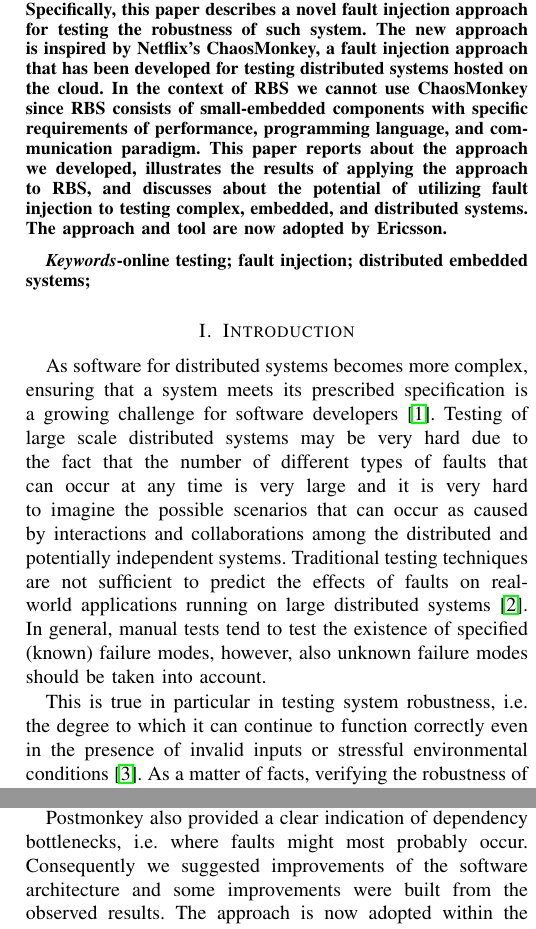
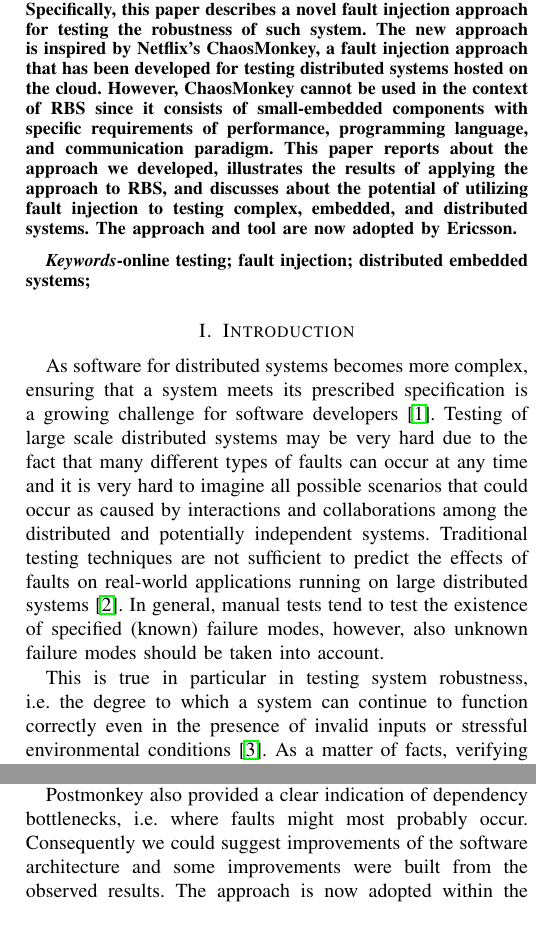
Before and after one commit to PatrizioPelliccione/ICSE2017Ericsson, a LaTeX paper (main.tex, which reads Introduction.tex): two parts of the columns of pages 1 and 2 of 10, joined at a grey line, cut so that both start at the same text. Compiled offline with pdfLaTeX.

Commit message:
Updates from ShareLaTeX

```diff
--- a/Introduction.tex
+++ b/Introduction.tex
@@ -7,13 +7,13 @@
 
 %Chaos Monkey, an open source project which adopts the fault injection technique, was developed by Netflix when they moved their data center to the cloud. The main function of Chaos Monkey is to inject random faults to the distributed system hosted on the cloud. While Chaos Monkey is used, fault injection is becoming a more popular technique for testing distributed systems, various researches on fault injection are springing out. At same time, other types of fault injection tools were also introduced, but most of them are used to test systems hosted on the cloud.
 
-As software for distributed systems becomes more complex, ensuring that a system meets its prescribed specification is a growing challenge for software developers~\cite{dawson1996testing}. Testing of large scale distributed systems may be very hard due to the fact that the number of different types of faults that can occur at any time is very large and it is very hard to imagine the possible scenarios that can occur as caused by interactions and collaborations among the distributed and potentially independent systems.
+As software for distributed systems becomes more complex, ensuring that a system meets its prescribed specification is a growing challenge for software developers~\cite{dawson1996testing}. Testing of large scale distributed systems may be very hard due to the fact that many different types of faults  can occur at any time  and it is very hard to imagine all possible scenarios that could occur as caused by interactions and collaborations among the distributed and potentially independent systems.
 %as well as it is very hard to imagine the scenarios that can occur.
 Traditional testing techniques are not sufficient to predict the effects of faults on real-world applications running on large distributed systems~\cite{FaaS}. In general, manual
 tests tend to test the existence of specified (known) failure modes, however, also %because of bugs in specification and code there are
 unknown failure modes  should be taken into account.
 
-This is true in particular in testing system robustness, i.e. the degree to which it can continue to function correctly even in the presence of invalid inputs or stressful environmental conditions~\cite{STANDARD}.
+This is true in particular in testing system robustness, i.e. the degree to which a system can continue to function correctly even in the presence of invalid inputs or stressful environmental conditions~\cite{STANDARD}.
 As a matter of facts, verifying the robustness of distributed system is not trivial. %Furthermore, the amount of faults that can occur is large.
 %Services running in distributed systems are difficult to be tested using traditional methods \cite{FaaS}.
 Moreover, when faults occur in running services, faults can exponentially propagate~\cite{verification_testing}.
@@ -101,7 +101,7 @@ with very limited computation power. \approach{} injects two different fault typ
 %\newline
 
 %Since
-To develop the approach, we followed an agile development process, and consequently \approach{} was evaluated continuously also through log files storing wanted and unwanted system behaviors, like system interrupts, messaging delaying, timeout and so on. Continuous evaluation of the approach helped us in developing the work as needed, decreasing the uncertainty level, and increasing the work quality. The source code of each iteration was pushed to a remote repository which practitioners had access to. During the weekly meeting with practitioners, we got feedback on the fault injection approach and tool. Furthermore, during the last iteration we presented the fault injection approach and tool to the development team for a final validation.
+To develop the approach, we followed an agile development process, and consequently \approach{} was evaluated continuously also through log files storing wanted and unwanted system behaviors, like system interrupts, messaging delaying, timeout and so on. Continuous evaluation of the approach helped us in developing the work as needed, decreasing the uncertainty level, and increasing the work quality. The source code of each iteration was pushed to a remote repository which practitioners had access to. During regular weekly meetings with practitioners, we got feedback on the fault injection approach and tool. Furthermore, during the last iteration we presented the fault injection approach and tool to the development team for a final validation.
 
 %The faults caused by the new fault injection tool were monitored through log files, by analyzing the behaviors of the system through the log files, the new fault injection approach was evaluated continually. Everything appears in the log files introduced by the fault injection tool was analyzed in order to evaluate the tool. An example of unwanted system behavior can be like system interrupts, messaging delaying, timeout and so on.
 %\newline
@@ -117,7 +117,7 @@ systems. Furthermore, using our approach we detected unexpected faults within di
 %non deterministic testing is applied.
 Although the quality of system has been proven to be quite high, there have been some surprises, which were not caught by traditional testing: (i) fuzzing of signals has detected a weakness in handling dynamically sized objects causing a crash which then could be rectified, and (ii) randomized delays detected misconfigured timeout handling. It is important to highlight that the manual test case had the same mistake as the production code so the error was missed.
 
-\approach{} also provided a clear indication of dependency bottlenecks, i.e. where faults might most probably occur. Consequently we suggested improvements of the software architecture and some %keys of
+\approach{} also provided a clear indication of dependency bottlenecks, i.e. where faults might most probably occur. Consequently we could suggest improvements of the software architecture and some %keys of
 improvements
 were built from the observed results. The approach is now adopted within the division of Ericsson with which we collaborated for realizing this work.
 %Finally, this approach came as a complementary
--- a/main.tex
+++ b/main.tex
@@ -182,8 +182,7 @@ messages exchange in the RBS (Radio Based Station) at Ericsson AB in Gothenburg,
 Specifically, this paper describes a novel fault injection approach for %online
 testing the robustness of such system.
 %an embedded distributed system consisting of components that communicate with each other via messages exchange.
-The new approach is inspired by Netflix's ChaosMonkey, a fault injection approach that has been developed for testing  distributed systems hosted on the cloud. In the context of RBS we cannot use ChaosMonkey  since
-RBS consists of small-embedded components with specific requirements of performance, programming language, and communication paradigm.
+The new approach is inspired by Netflix's ChaosMonkey, a fault injection approach that has been developed for testing  distributed systems hosted on the cloud. However, ChaosMonkey  cannot be used in the context of RBS since it consists of small-embedded components with specific requirements of performance, programming language, and communication paradigm.
 This paper reports about the approach we developed, illustrates the results of applying the approach to RBS,
 %the faults we discovered though the use of the approach,
 and discusses about the potential of utilizing fault injection to %online
```
Also changed, not shown: Introduction.tex (2 more changed lines).
